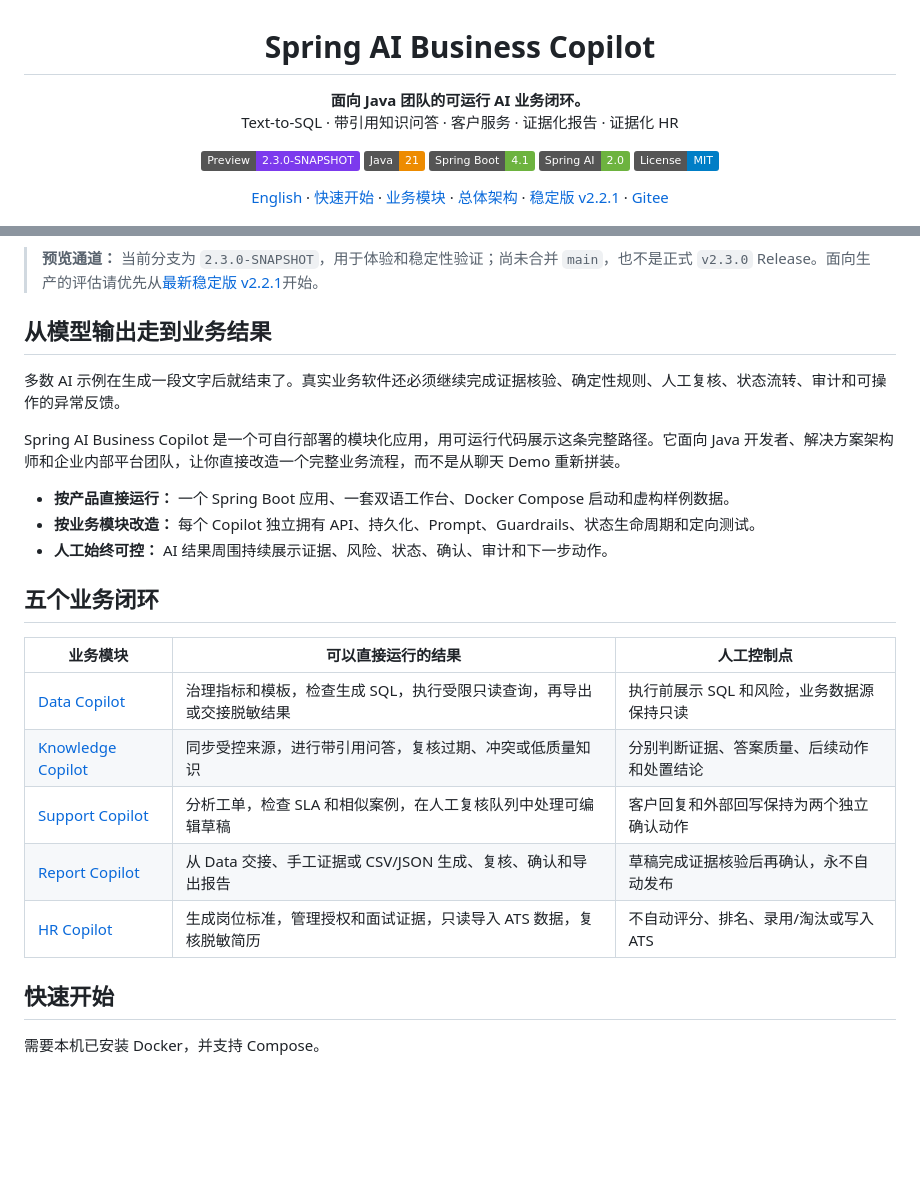
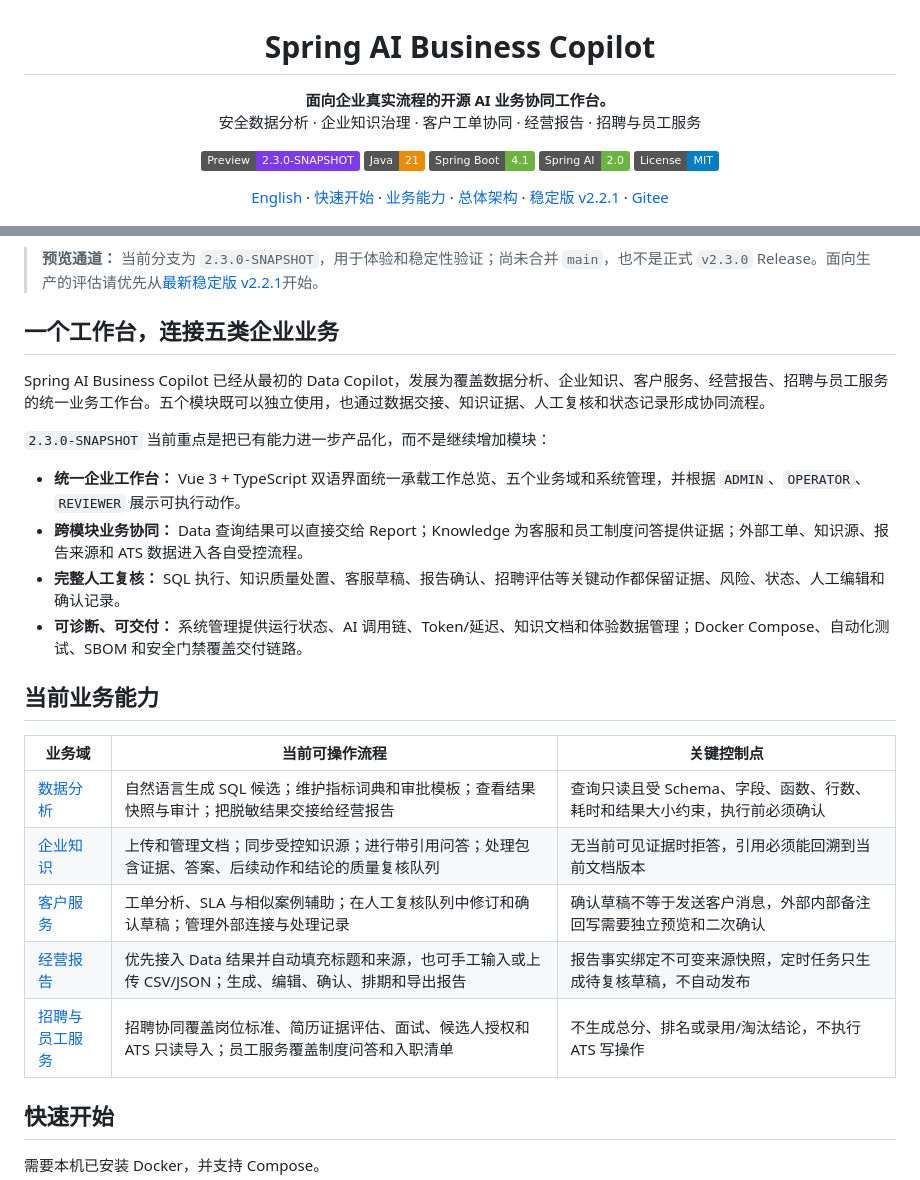
Before and after one commit to qcodingdev/spring-ai-business-copilot, a Markdown page: README.zh-CN.md, 2 parts joined by grey strips. Rendered like a GitHub page; badges without logos; blank space fills up the shorter version.

```diff
--- a/README.zh-CN.md
+++ b/README.zh-CN.md
@@ -1,8 +1,8 @@
 <h1 align="center">Spring AI Business Copilot</h1>
 
 <p align="center">
-  <strong>面向 Java 团队的可运行 AI 业务闭环。</strong><br>
-  Text-to-SQL · 带引用知识问答 · 客户服务 · 证据化报告 · 证据化 HR
+  <strong>面向企业真实流程的开源 AI 业务协同工作台。</strong><br>
+  安全数据分析 · 企业知识治理 · 客户工单协同 · 经营报告 · 招聘与员工服务
 </p>
 
 <p align="center">
@@ -16,7 +16,7 @@
 <p align="center">
   <a href="README.md">English</a> ·
   <a href="#快速开始">快速开始</a> ·
-  <a href="#五个业务闭环">业务模块</a> ·
+  <a href="#当前业务能力">业务能力</a> ·
   <a href="#总体架构">总体架构</a> ·
   <a href="https://github.com/qcodingdev/spring-ai-business-copilot/tree/v2.2.1">稳定版 v2.2.1</a> ·
   <a href="https://gitee.com/qcodingdev/spring-ai-business-copilot">Gitee</a>
@@ -26,25 +26,26 @@
 
 > **预览通道：** 当前分支为 `2.3.0-SNAPSHOT`，用于体验和稳定性验证；尚未合并 `main`，也不是正式 `v2.3.0` Release。面向生产的评估请优先从[最新稳定版 v2.2.1](https://github.com/qcodingdev/spring-ai-business-copilot/releases/tag/v2.2.1)开始。
 
-## 从模型输出走到业务结果
+## 一个工作台，连接五类企业业务
 
-多数 AI 示例在生成一段文字后就结束了。真实业务软件还必须继续完成证据核验、确定性规则、人工复核、状态流转、审计和可操作的异常反馈。
+Spring AI Business Copilot 已经从最初的 Data Copilot，发展为覆盖数据分析、企业知识、客户服务、经营报告、招聘与员工服务的统一业务工作台。五个模块既可以独立使用，也通过数据交接、知识证据、人工复核和状态记录形成协同流程。
 
-Spring AI Business Copilot 是一个可自行部署的模块化应用，用可运行代码展示这条完整路径。它面向 Java 开发者、解决方案架构师和企业内部平台团队，让你直接改造一个完整业务流程，而不是从聊天 Demo 重新拼装。
+`2.3.0-SNAPSHOT` 当前重点是把已有能力进一步产品化，而不是继续增加模块：
 
-- **按产品直接运行：** 一个 Spring Boot 应用、一套双语工作台、Docker Compose 启动和虚构样例数据。
-- **按业务模块改造：** 每个 Copilot 独立拥有 API、持久化、Prompt、Guardrails、状态生命周期和定向测试。
-- **人工始终可控：** AI 结果周围持续展示证据、风险、状态、确认、审计和下一步动作。
+- **统一企业工作台：** Vue 3 + TypeScript 双语界面统一承载工作总览、五个业务域和系统管理，并根据 `ADMIN`、`OPERATOR`、`REVIEWER` 展示可执行动作。
+- **跨模块业务协同：** Data 查询结果可以直接交给 Report；Knowledge 为客服和员工制度问答提供证据；外部工单、知识源、报告来源和 ATS 数据进入各自受控流程。
+- **完整人工复核：** SQL 执行、知识质量处置、客服草稿、报告确认、招聘评估等关键动作都保留证据、风险、状态、人工编辑和确认记录。
+- **可诊断、可交付：** 系统管理提供运行状态、AI 调用链、Token/延迟、知识文档和体验数据管理；Docker Compose、自动化测试、SBOM 和安全门禁覆盖交付链路。
 
-## 五个业务闭环
+## 当前业务能力
 
-| 业务模块 | 可以直接运行的结果 | 人工控制点 |
+| 业务域 | 当前可操作流程 | 关键控制点 |
 |---|---|---|
-| [Data Copilot](modules/data-copilot/README.md) | 治理指标和模板，检查生成 SQL，执行受限只读查询，再导出或交接脱敏结果 | 执行前展示 SQL 和风险，业务数据源保持只读 |
-| [Knowledge Copilot](modules/knowledge-copilot/README.md) | 同步受控来源，进行带引用问答，复核过期、冲突或低质量知识 | 分别判断证据、答案质量、后续动作和处置结论 |
-| [Support Copilot](modules/support-copilot/README.md) | 分析工单，检查 SLA 和相似案例，在人工复核队列中处理可编辑草稿 | 客户回复和外部回写保持为两个独立确认动作 |
-| [Report Copilot](modules/report-copilot/README.md) | 从 Data 交接、手工证据或 CSV/JSON 生成、复核、确认和导出报告 | 草稿完成证据核验后再确认，永不自动发布 |
-| [HR Copilot](modules/resume-copilot/README.md) | 生成岗位标准，管理授权和面试证据，只读导入 ATS 数据，复核脱敏简历 | 不自动评分、排名、录用/淘汰或写入 ATS |
+| [数据分析](modules/data-copilot/README.md) | 自然语言生成 SQL 候选；维护指标词典和审批模板；查看结果快照与审计；把脱敏结果交接给经营报告 | 查询只读且受 Schema、字段、函数、行数、耗时和结果大小约束，执行前必须确认 |
+| [企业知识](modules/knowledge-copilot/README.md) | 上传和管理文档；同步受控知识源；进行带引用问答；处理包含证据、答案、后续动作和结论的质量复核队列 | 无当前可见证据时拒答，引用必须能回溯到当前文档版本 |
+| [客户服务](modules/support-copilot/README.md) | 工单分析、SLA 与相似案例辅助；在人工复核队列中修订和确认草稿；管理外部连接与处理记录 | 确认草稿不等于发送客户消息，外部内部备注回写需要独立预览和二次确认 |
+| [经营报告](modules/report-copilot/README.md) | 优先接入 Data 结果并自动填充标题和来源，也可手工输入或上传 CSV/JSON；生成、编辑、确认、排期和导出报告 | 报告事实绑定不可变来源快照，定时任务只生成待复核草稿，不自动发布 |
+| [招聘与员工服务](modules/resume-copilot/README.md) | 招聘协同覆盖岗位标准、简历证据评估、面试、候选人授权和 ATS 只读导入；员工服务覆盖制度问答和入职清单 | 不生成总分、排名或录用/淘汰结论，不执行 ATS 写操作 |
 
 ## 快速开始
 
```
Also changed, not shown: README.md (+17 -16 lines).
